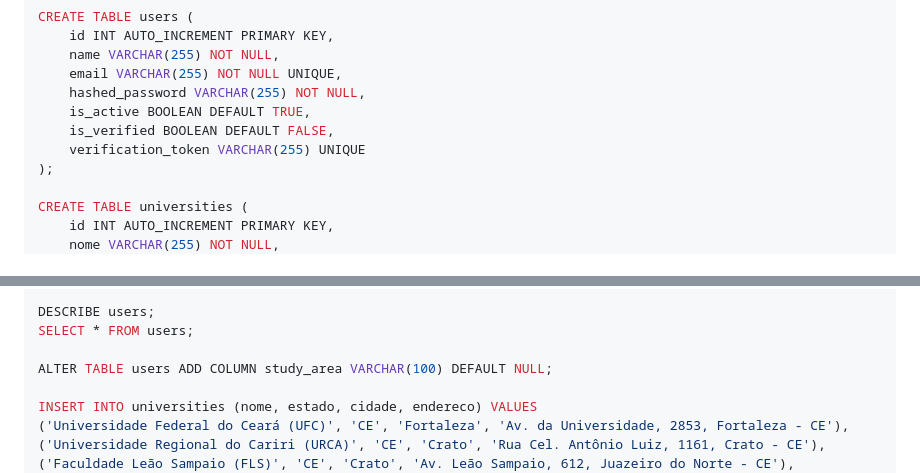
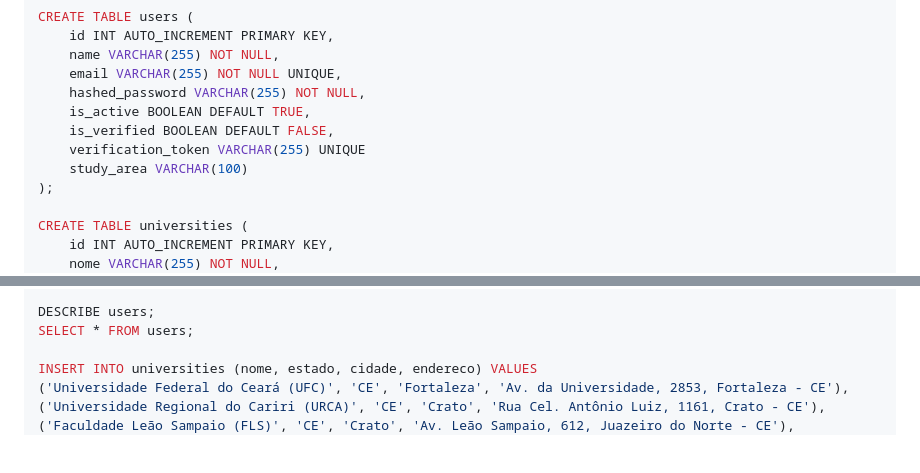
Before and after one commit to YuriLohan/nextENEM, a Markdown page: NextENEM-Web-temp/README.md, 2 parts joined by grey strips. Rendered like a GitHub page; blank space fills up the shorter version.

```diff
--- a/NextENEM-Web-temp/README.md
+++ b/NextENEM-Web-temp/README.md
@@ -62,6 +62,7 @@ CREATE TABLE users (
     is_active BOOLEAN DEFAULT TRUE,
     is_verified BOOLEAN DEFAULT FALSE,
     verification_token VARCHAR(255) UNIQUE
+    study_area VARCHAR(100)
 );
 
 CREATE TABLE universities (
@@ -81,8 +82,6 @@ CREATE TABLE university_courses (
 
 DESCRIBE users;
 SELECT * FROM users;
-
-ALTER TABLE users ADD COLUMN study_area VARCHAR(100) DEFAULT NULL;
 
 INSERT INTO universities (nome, estado, cidade, endereco) VALUES
 ('Universidade Federal do Ceará (UFC)', 'CE', 'Fortaleza', 'Av. da Universidade, 2853, Fortaleza - CE'),
```
